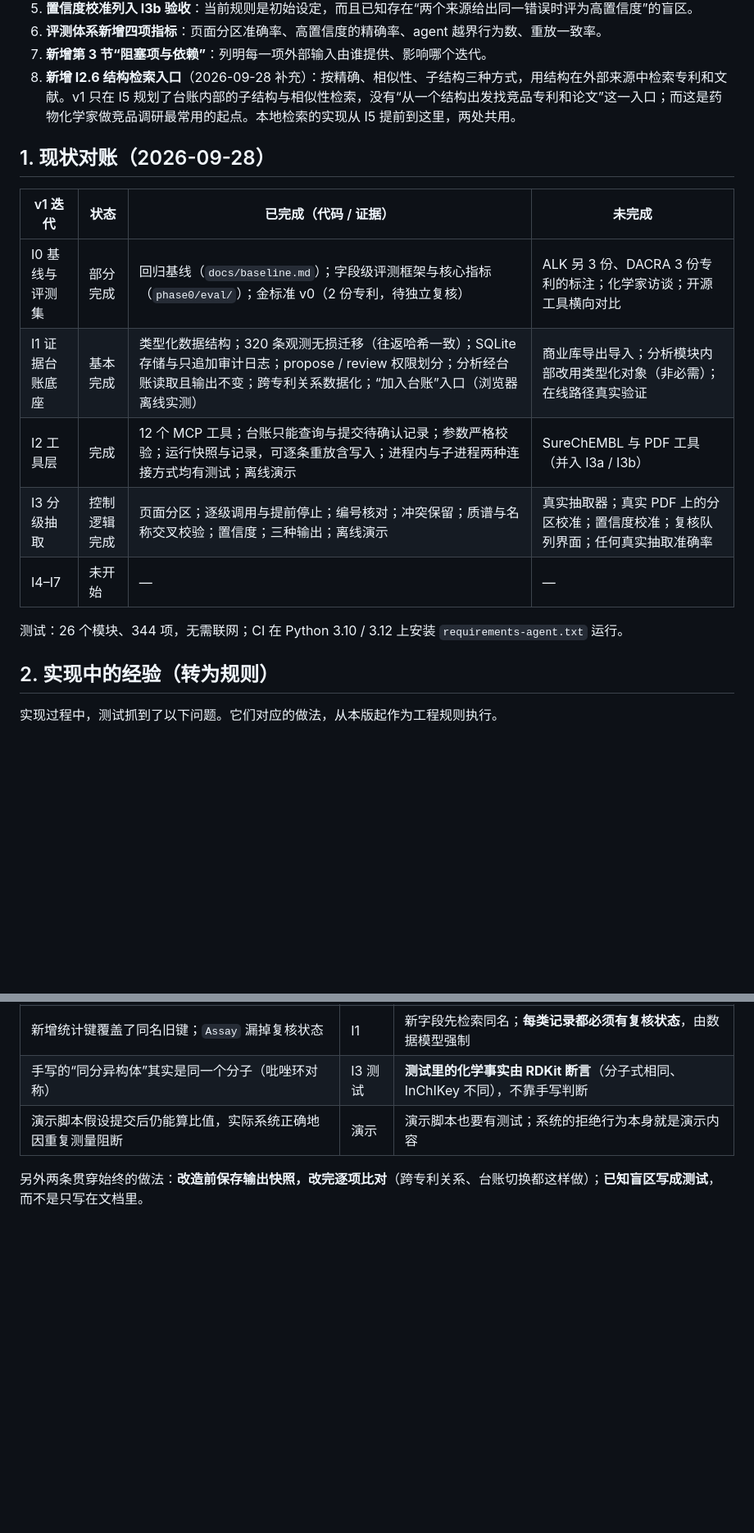
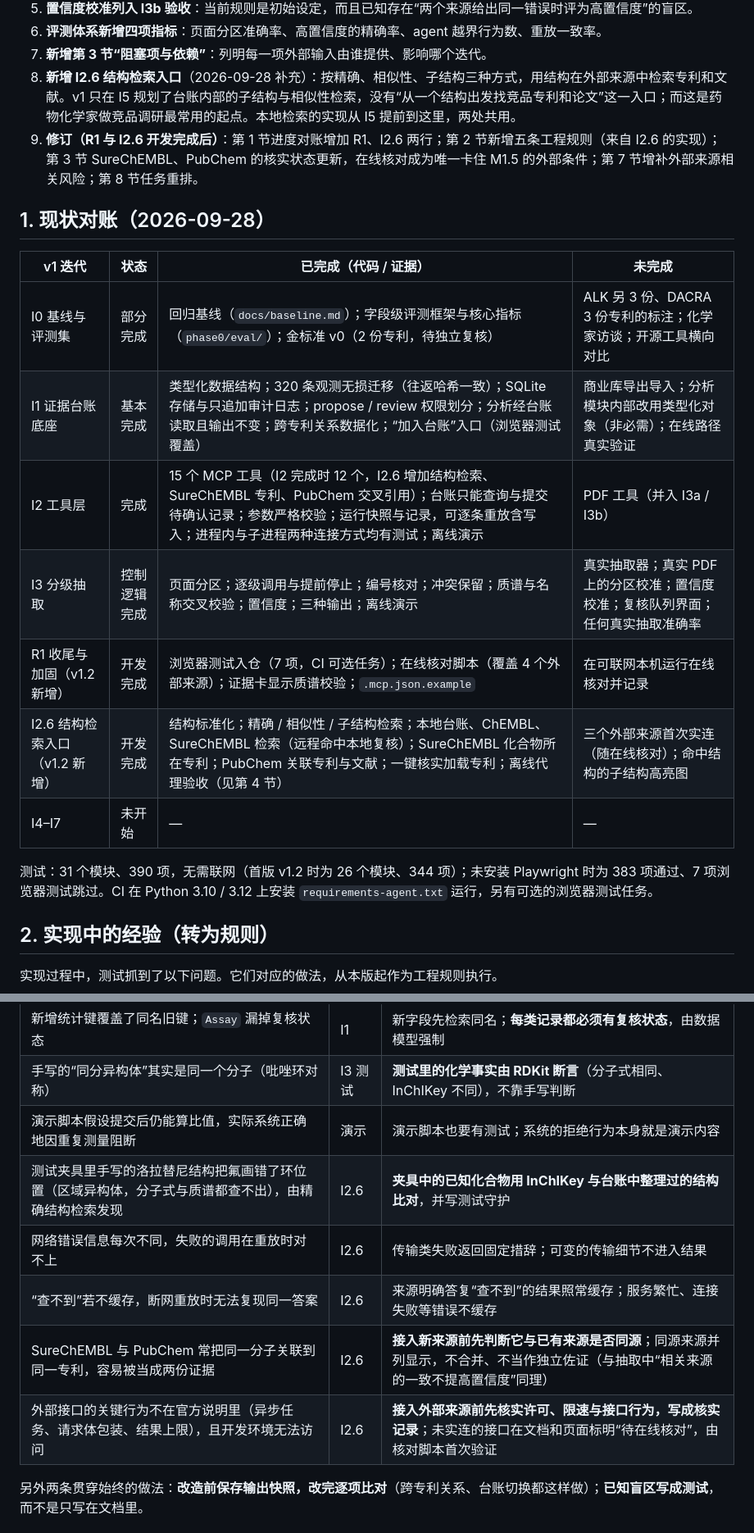
Before and after one commit to sunxingrong33/2026-04-26-skills, a Markdown page: docs/iteration-plan_v1.2.md, 2 parts joined by grey strips. Shown at 82% size. Rendered like a GitHub page; blank space fills up the shorter version.

```diff
--- a/docs/iteration-plan_v1.2.md
+++ b/docs/iteration-plan_v1.2.md
@@ -18,18 +18,21 @@
 6. **评测体系新增四项指标**：页面分区准确率、高置信度的精确率、agent 越界行为数、重放一致率。
 7. **新增第 3 节“阻塞项与依赖”**：列明每一项外部输入由谁提供、影响哪个迭代。
 8. **新增 I2.6 结构检索入口**（2026-09-28 补充）：按精确、相似性、子结构三种方式，用结构在外部来源中检索专利和文献。v1 只在 I5 规划了台账内部的子结构与相似性检索，没有“从一个结构出发找竞品专利和论文”这一入口；而这是药物化学家做竞品调研最常用的起点。本地检索的实现从 I5 提前到这里，两处共用。
+9. **修订（R1 与 I2.6 开发完成后）**：第 1 节进度对账增加 R1、I2.6 两行；第 2 节新增五条工程规则（来自 I2.6 的实现）；第 3 节 SureChEMBL、PubChem 的核实状态更新，在线核对成为唯一卡住 M1.5 的外部条件；第 7 节增补外部来源相关风险；第 8 节任务重排。
 
 ## 1. 现状对账（2026-09-28）
 
 | v1 迭代 | 状态 | 已完成（代码 / 证据） | 未完成 |
 |---|---|---|---|
 | I0 基线与评测集 | 部分完成 | 回归基线（`docs/baseline.md`）；字段级评测框架与核心指标（`phase0/eval/`）；金标准 v0（2 份专利，待独立复核） | ALK 另 3 份、DACRA 3 份专利的标注；化学家访谈；开源工具横向对比 |
-| I1 证据台账底座 | 基本完成 | 类型化数据结构；320 条观测无损迁移（往返哈希一致）；SQLite 存储与只追加审计日志；propose / review 权限划分；分析经台账读取且输出不变；跨专利关系数据化；“加入台账”入口（浏览器离线实测） | 商业库导出导入；分析模块内部改用类型化对象（非必需）；在线路径真实验证 |
-| I2 工具层 | 完成 | 12 个 MCP 工具；台账只能查询与提交待确认记录；参数严格校验；运行快照与记录，可逐条重放含写入；进程内与子进程两种连接方式均有测试；离线演示 | SureChEMBL 与 PDF 工具（并入 I3a / I3b） |
+| I1 证据台账底座 | 基本完成 | 类型化数据结构；320 条观测无损迁移（往返哈希一致）；SQLite 存储与只追加审计日志；propose / review 权限划分；分析经台账读取且输出不变；跨专利关系数据化；“加入台账”入口（浏览器测试覆盖） | 商业库导出导入；分析模块内部改用类型化对象（非必需）；在线路径真实验证 |
+| I2 工具层 | 完成 | 15 个 MCP 工具（I2 完成时 12 个，I2.6 增加结构检索、SureChEMBL 专利、PubChem 交叉引用）；台账只能查询与提交待确认记录；参数严格校验；运行快照与记录，可逐条重放含写入；进程内与子进程两种连接方式均有测试；离线演示 | PDF 工具（并入 I3a / I3b） |
 | I3 分级抽取 | 控制逻辑完成 | 页面分区；逐级调用与提前停止；编号核对；冲突保留；质谱与名称交叉校验；置信度；三种输出；离线演示 | 真实抽取器；真实 PDF 上的分区校准；置信度校准；复核队列界面；任何真实抽取准确率 |
+| R1 收尾与加固（v1.2 新增） | 开发完成 | 浏览器测试入仓（7 项，CI 可选任务）；在线核对脚本（覆盖 4 个外部来源）；证据卡显示质谱校验；`.mcp.json.example` | 在可联网本机运行在线核对并记录 |
+| I2.6 结构检索入口（v1.2 新增） | 开发完成 | 结构标准化；精确 / 相似性 / 子结构检索；本地台账、ChEMBL、SureChEMBL 检索（远程命中本地复核）；SureChEMBL 化合物所在专利；PubChem 关联专利与文献；一键核实加载专利；离线代理验收（见第 4 节） | 三个外部来源首次实连（随在线核对）；命中结构的子结构高亮图 |
 | I4–I7 | 未开始 | — | — |
 
-测试：26 个模块、344 项，无需联网；CI 在 Python 3.10 / 3.12 上安装 `requirements-agent.txt` 运行。
+测试：31 个模块、390 项，无需联网（首版 v1.2 时为 26 个模块、344 项）；未安装 Playwright 时为 383 项通过、7 项浏览器测试跳过。CI 在 Python 3.10 / 3.12 上安装 `requirements-agent.txt` 运行，另有可选的浏览器测试任务。
 
 ## 2. 实现中的经验（转为规则）
 
@@ -44,6 +47,11 @@
 | 新增统计键覆盖了同名旧键；`Assay` 漏掉复核状态 | I1 | 新字段先检索同名；**每类记录都必须有复核状态**，由数据模型强制 |
 | 手写的“同分异构体”其实是同一个分子（吡唑环对称） | I3 测试 | **测试里的化学事实由 RDKit 断言**（分子式相同、InChIKey 不同），不靠手写判断 |
 | 演示脚本假设提交后仍能算比值，实际系统正确地因重复测量阻断 | 演示 | 演示脚本也要有测试；系统的拒绝行为本身就是演示内容 |
+| 测试夹具里手写的洛拉替尼结构把氟画错了环位置（区域异构体，分子式与质谱都查不出），由精确结构检索发现 | I2.6 | **夹具中的已知化合物用 InChIKey 与台账中整理过的结构比对**，并写测试守护 |
+| 网络错误信息每次不同，失败的调用在重放时对不上 | I2.6 | 传输类失败返回固定措辞；可变的传输细节不进入结果 |
+| “查不到”若不缓存，断网重放时无法复现同一答案 | I2.6 | 来源明确答复“查不到”的结果照常缓存；服务繁忙、连接失败等错误不缓存 |
+| SureChEMBL 与 PubChem 常把同一分子关联到同一专利，容易被当成两份证据 | I2.6 | **接入新来源前先判断它与已有来源是否同源**；同源来源并列显示，不合并、不当作独立佐证（与抽取中“相关来源的一致不提高置信度”同理） |
+| 外部接口的关键行为不在官方说明里（异步任务、请求体包装、结果上限），且开发环境无法访问 | I2.6 | **接入外部来源前先核实许可、限速与接口行为，写成核实记录**；未实连的接口在文档和页面标明“待在线核对”，由核对脚本首次验证 |
 
 另外两条贯穿始终的做法：**改造前保存输出快照，改完逐项比对**（跨专利关系、台账切换都这样做）；**已知盲区写成测试**，而不是只写在文档里。
 
```
Also changed, not shown: other parts of docs/iteration-plan_v1.2.md (+16 -10 lines).
